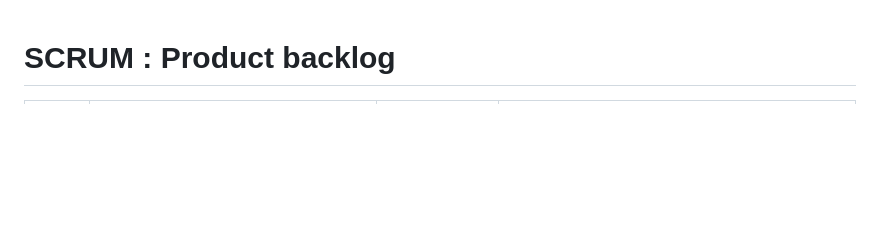
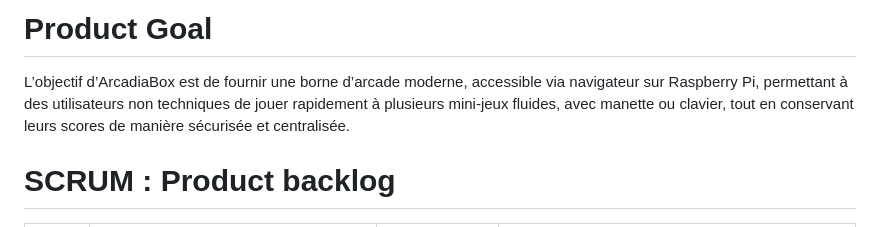
Before and after one commit to Z4drus/306-project-groupe-2, a Markdown page: Scrum/product/2-ProductBacklog.md, the part around the change. Rendered like a GitHub page; blank space fills up the shorter version.

Commit message:
product backlog adapté

```diff
--- a/Scrum/product/2-ProductBacklog.md
+++ b/Scrum/product/2-ProductBacklog.md
@@ -1,3 +1,11 @@
+# Product Goal
+
+L’objectif d’ArcadiaBox est de fournir une borne d’arcade moderne,
+accessible via navigateur sur Raspberry Pi, permettant à des utilisateurs
+non techniques de jouer rapidement à plusieurs mini-jeux fluides,
+avec manette ou clavier, tout en conservant leurs scores de manière sécurisée
+et centralisée.
+
 # SCRUM : Product backlog
 
 | ID       | User Story                                       | Priorité   | Critères d’acceptation                                            |
```
